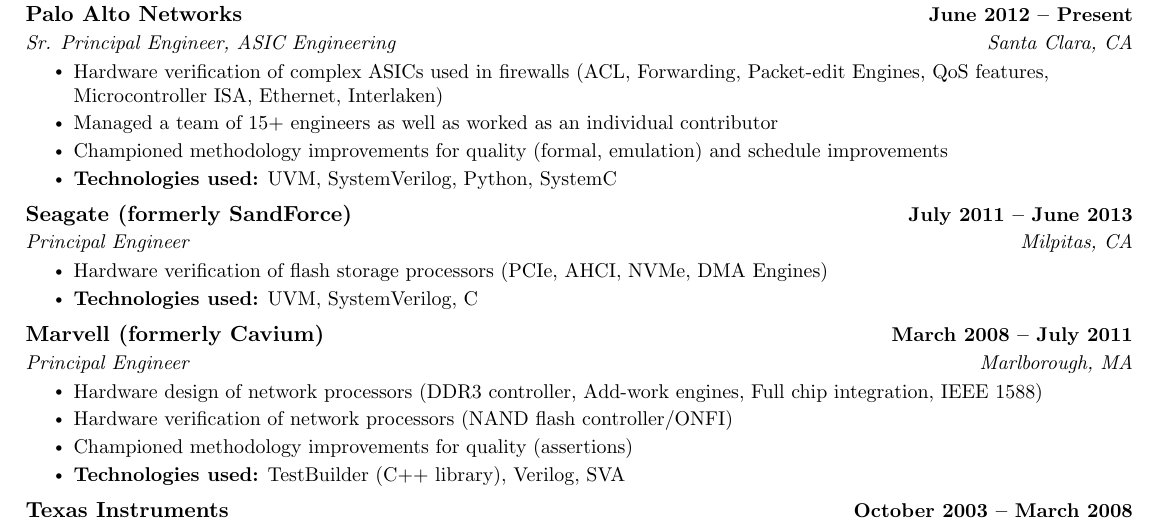
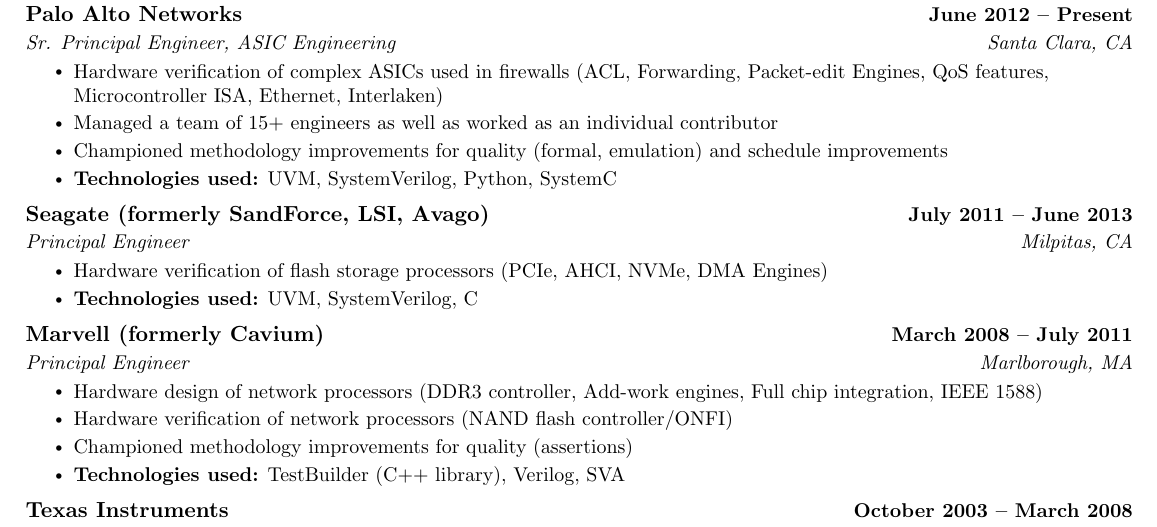
Before and after one commit to aseemm/resume, a LaTeX CV (src/resume.tex): part of page 1 of 2, cut so that both start at the same text. Compiled offline with pdfLaTeX.

Commit message:
update company acq history, address updates

```diff
--- a/src/resume.tex
+++ b/src/resume.tex
@@ -189,7 +189,7 @@
       \resumeItemListEnd
 
     \resumeSubheading
-      {Seagate (formerly SandForce)}{July 2011 -- June 2013}
+      {Seagate (formerly SandForce, LSI, Avago)}{July 2011 -- June 2013}
       {Principal Engineer}{Milpitas, CA}
       \resumeItemListStart
         \resumeItem{Hardware verification of flash storage processors (PCIe, AHCI, NVMe, DMA Engines)}
```
